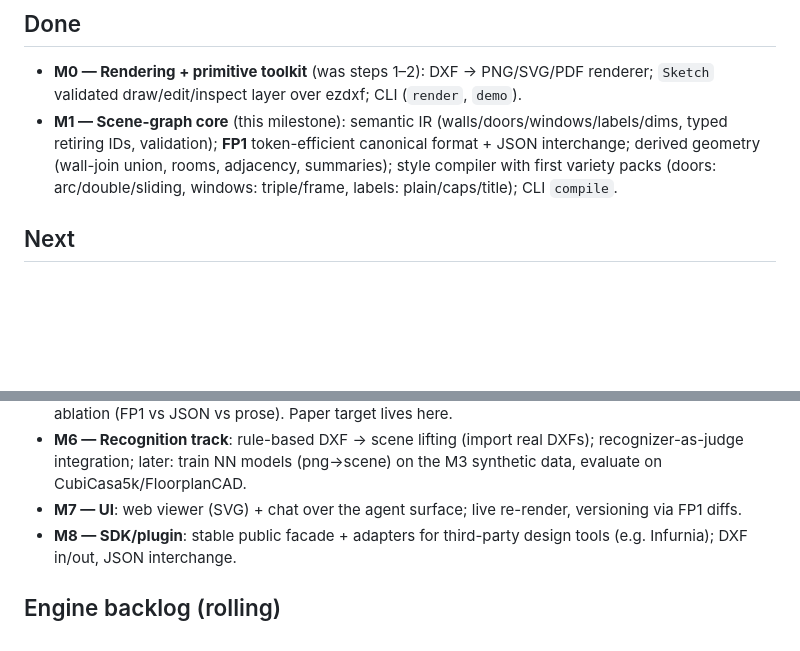
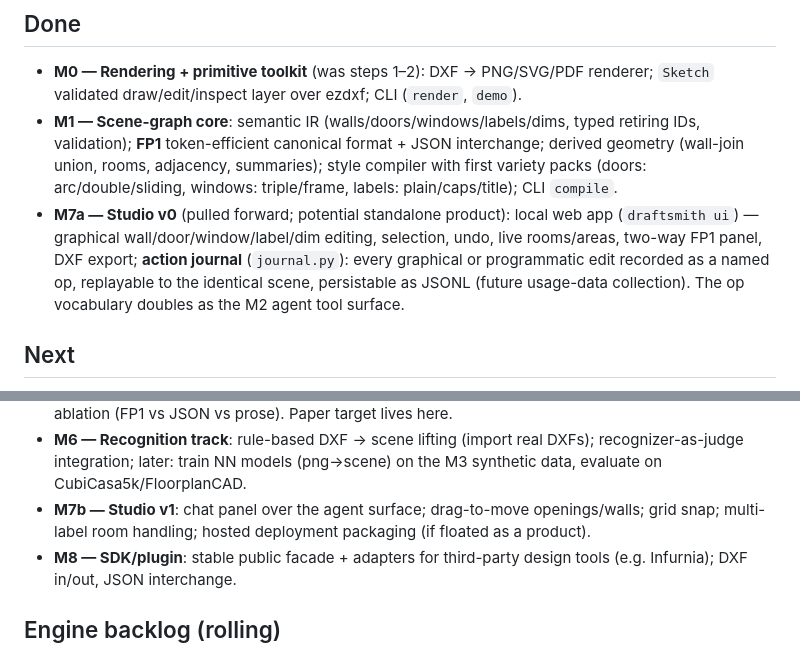
Before and after one commit to VedantS01/draftsmith, a Markdown page: ROADMAP.md, 2 parts joined by grey strips. Rendered like a GitHub page; blank space fills up the shorter version.

```diff
--- a/ROADMAP.md
+++ b/ROADMAP.md
@@ -11,12 +11,19 @@ Architecture and decisions live in [DESIGN.md](DESIGN.md).
 - **M0 — Rendering + primitive toolkit** (was steps 1–2): DXF →
   PNG/SVG/PDF renderer; `Sketch` validated draw/edit/inspect layer over
   ezdxf; CLI (`render`, `demo`).
-- **M1 — Scene-graph core** (this milestone): semantic IR
+- **M1 — Scene-graph core**: semantic IR
   (walls/doors/windows/labels/dims, typed retiring IDs, validation);
   **FP1** token-efficient canonical format + JSON interchange; derived
   geometry (wall-join union, rooms, adjacency, summaries); style
   compiler with first variety packs (doors: arc/double/sliding, windows:
   triple/frame, labels: plain/caps/title); CLI `compile`.
+- **M7a — Studio v0** (pulled forward; potential standalone product):
+  local web app (`draftsmith ui`) — graphical wall/door/window/label/dim
+  editing, selection, undo, live rooms/areas, two-way FP1 panel, DXF
+  export; **action journal** (`journal.py`): every graphical or
+  programmatic edit recorded as a named op, replayable to the identical
+  scene, persistable as JSONL (future usage-data collection). The op
+  vocabulary doubles as the M2 agent tool surface.
 
 ## Next
 
@@ -46,8 +53,9 @@ Architecture and decisions live in [DESIGN.md](DESIGN.md).
   DXFs); recognizer-as-judge integration; later: train NN models
   (png→scene) on the M3 synthetic data, evaluate on
   CubiCasa5k/FloorplanCAD.
-- **M7 — UI**: web viewer (SVG) + chat over the agent surface; live
-  re-render, versioning via FP1 diffs.
+- **M7b — Studio v1**: chat panel over the agent surface; drag-to-move
+  openings/walls; grid snap; multi-label room handling; hosted
+  deployment packaging (if floated as a product).
 - **M8 — SDK/plugin**: stable public facade + adapters for third-party
   design tools (e.g. Infurnia); DXF in/out, JSON interchange.
 
```
Also changed, not shown: README.md (+21 -0 lines), docs/studio.png (added), 8 other files.
